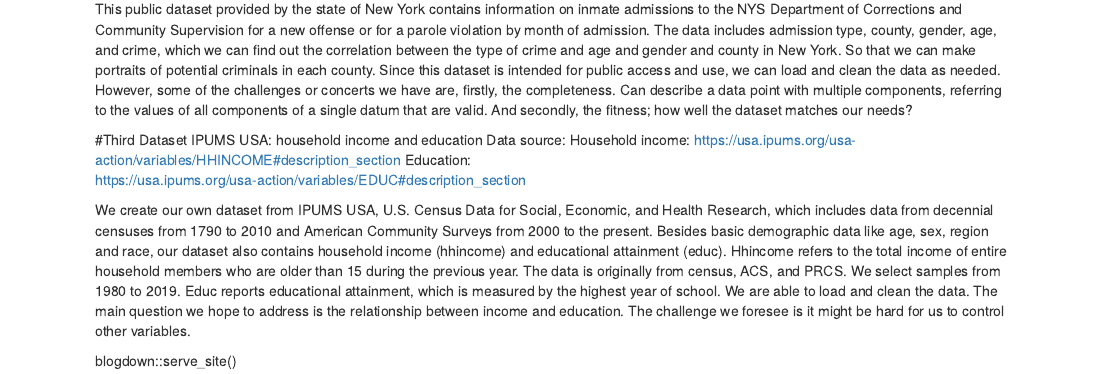
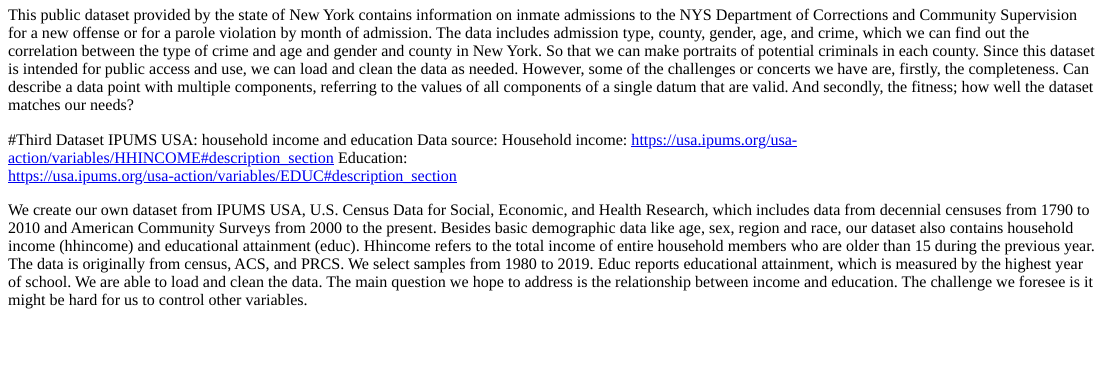
Before and after one commit to sussmanbu/ma4615-fa22-final-project-ma415_4444, an R Markdown document (content/post/2022-10-14-post-title/index.Rmd): the page in a window 1100 px wide, from 380 px down before the commit and from 270 px down after it, so that both start at the same text. The pictures show the output file content/post/2022-10-14-post-title/index.html that the author committed with the source, opened offline.

Commit message:
minor changes

```diff
--- a/content/post/2022-10-14-post-title/index.Rmd
+++ b/content/post/2022-10-14-post-title/index.Rmd
@@ -32,5 +33,3 @@ Education:
 https://usa.ipums.org/usa-action/variables/EDUC#description_section
 
 We create our own dataset from IPUMS USA, U.S. Census Data for Social, Economic, and Health Research, which includes data from decennial censuses from 1790 to 2010 and American Community Surveys from 2000 to the present. Besides basic demographic data like age, sex, region and race, our dataset also contains household income (hhincome) and educational attainment (educ). Hhincome refers to the total income of entire household members who are older than 15 during the previous year. The data is originally from census, ACS, and PRCS. We select samples from 1980 to 2019. Educ reports educational attainment, which is measured by the highest year of school. We are able to load and clean the data. The main question we hope to address is the relationship between income and education. The challenge we foresee is it might be hard for us to control other variables.
-
-blogdown::serve_site()
```
Also changed, not shown: content/post/2022-10-14-post-title/index.html, content/post/2022-10-14-post-title/index.Rmd (1 more changed lines).
